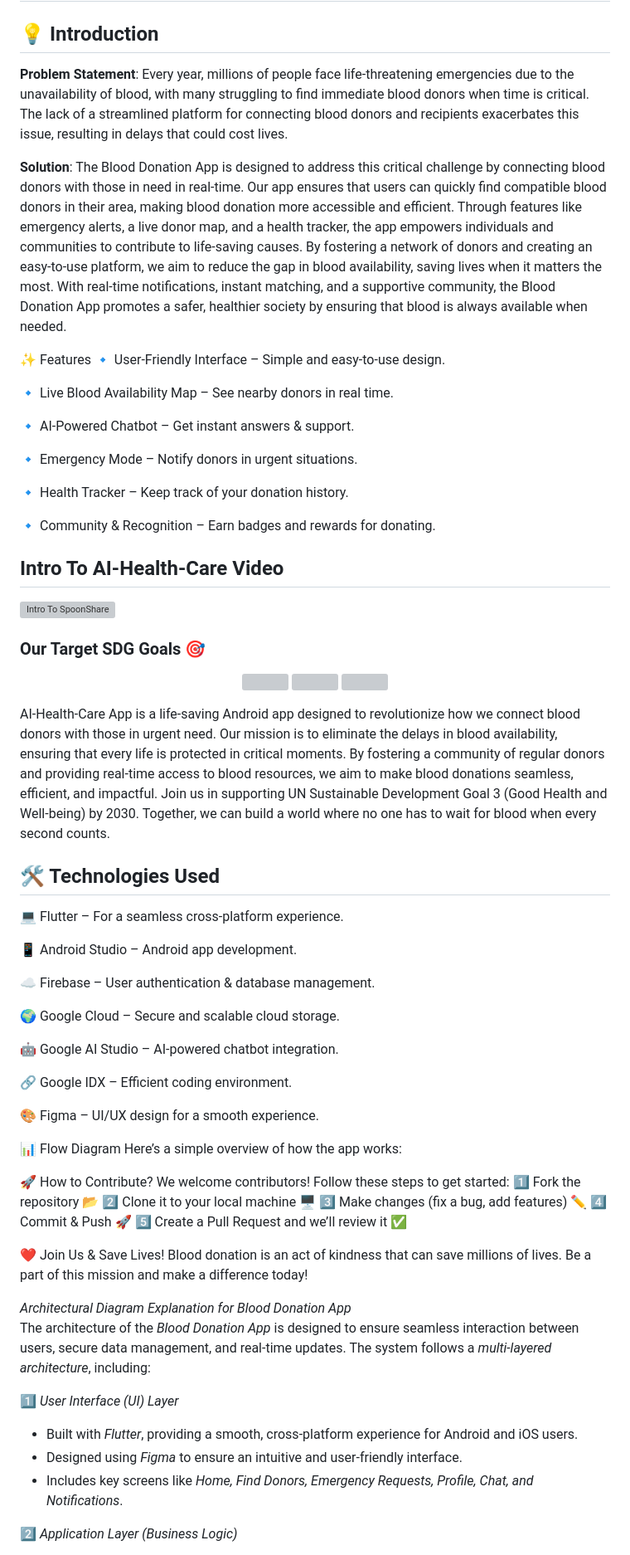
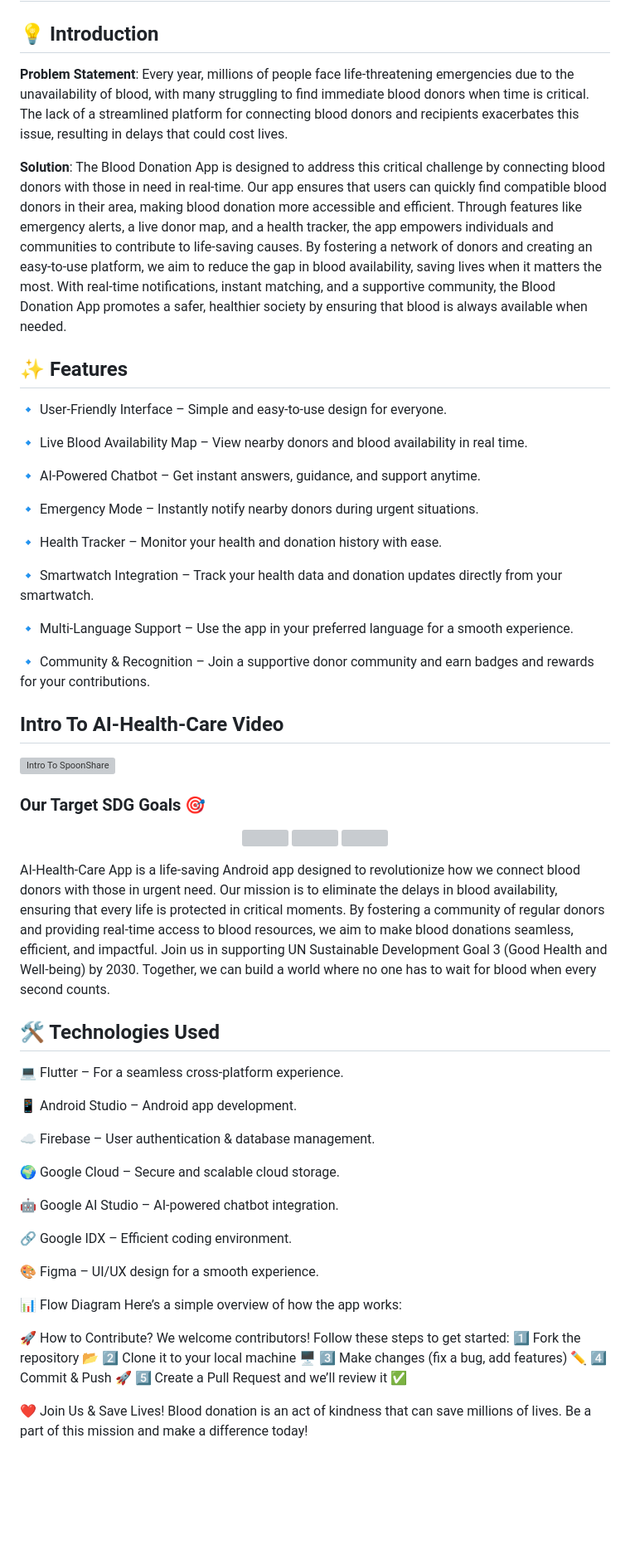
Before and after one commit to aihcaihealthcare/aihealthcare-development, a Markdown page: README.md, the part around the change printed below. Shown: that part at 83% size. Rendered like a GitHub page; blank space fills up the shorter version; grey boxes are pictures that could not be loaded.

```diff
--- a/README.md
+++ b/README.md
@@ -2,28 +2,37 @@
 
 ## 💡 Introduction
 
-**Problem Statement**: Every year, millions of people face life-threatening emergencies due to the unavailability of blood, with many struggling to find immediate blood donors when time is critical. The lack of a streamlined platform for connecting blood donors and recipients exacerbates this issue, resulting in delays that could cost lives.
+**Problem Statement**:  Every year, millions of people face life-threatening emergencies due to the unavailability of blood, with many struggling to find immediate blood donors when time is critical. The lack of a streamlined platform for connecting blood donors and recipients exacerbates this issue, resulting in delays that could cost lives.
 
-**Solution**: The Blood Donation App is designed to address this critical challenge by connecting blood donors with those in need in real-time. Our app ensures that users can quickly find compatible blood donors in their area, making blood donation more accessible and efficient. Through features like emergency alerts, a live donor map, and a health tracker, the app empowers individuals and communities to contribute to life-saving causes. By fostering a network of donors and creating an easy-to-use platform, we aim to reduce the gap in blood availability, saving lives when it matters the most.
+**Solution**:  The Blood Donation App is designed to address this critical challenge by connecting blood donors with those in need in real-time. Our app ensures that users can quickly find compatible blood donors in their area, making blood donation more accessible and efficient. Through features like emergency alerts, a live donor map, and a health tracker, the app empowers individuals and communities to contribute to life-saving causes. By fostering a network of donors and creating an easy-to-use platform, we aim to reduce the gap in blood availability, saving lives when it matters the most.
 With real-time notifications, instant matching, and a supportive community, the Blood Donation App promotes a safer, healthier society by ensuring that blood is always available when needed.
 
-✨ Features
-🔹 User-Friendly Interface – Simple and easy-to-use design.
 
-🔹 Live Blood Availability Map – See nearby donors in real time.
 
-🔹 AI-Powered Chatbot – Get instant answers & support.
 
-🔹 Emergency Mode – Notify donors in urgent situations.
+## ✨ Features
+🔹 User-Friendly Interface – Simple and easy-to-use design for everyone.
 
-🔹 Health Tracker – Keep track of your donation history.
+🔹 Live Blood Availability Map – View nearby donors and blood availability in real time.
 
-🔹 Community & Recognition – Earn badges and rewards for donating.
+🔹 AI-Powered Chatbot – Get instant answers, guidance, and support anytime.
+
+🔹 Emergency Mode – Instantly notify nearby donors during urgent situations.
+
+🔹 Health Tracker – Monitor your health and donation history with ease.
+
+🔹 Smartwatch Integration – Track your health data and donation updates directly from your smartwatch.
+
+🔹 Multi-Language Support – Use the app in your preferred language for a smooth experience.
+
+🔹 Community & Recognition – Join a supportive donor community and earn badges and rewards for your contributions.
+
 
 ## Intro To AI-Health-Care Video
 
 [![Intro To SpoonShare](https://i.imghippo.com/files/fTnl6839vIo.png)
 ](https://youtu.be/fagBxXos7xE?si=9cu-mIE4HgC6I54P)
+
 
 ### Our Target SDG Goals 🎯
 
@@ -34,8 +43,9 @@ With real-time notifications, instant matching, and a supportive community, the
 </p>
 AI-Health-Care App is a life-saving Android app designed to revolutionize how we connect blood donors with those in urgent need. Our mission is to eliminate the delays in blood availability, ensuring that every life is protected in critical moments. By fostering a community of regular donors and providing real-time access to blood resources, we aim to make blood donations seamless, efficient, and impactful. Join us in supporting UN Sustainable Development Goal 3 (Good Health and Well-being) by 2030. Together, we can build a world where no one has to wait for blood when every second counts.
 
+
+
 ## 🛠️ Technologies Used
-
 💻 Flutter – For a seamless cross-platform experience.
 
 📱 Android Studio – Android app development.
@@ -49,6 +59,9 @@ AI-Health-Care App is a life-saving Android app designed to revolutionize how we
 🔗 Google IDX – Efficient coding environment.
 
 🎨 Figma – UI/UX design for a smooth experience.
+
+
+
 
 📊 Flow Diagram
 Here’s a simple overview of how the app works:
@@ -64,14 +77,7 @@ We welcome contributors! Follow these steps to get started:
 ❤️ Join Us & Save Lives!
 Blood donation is an act of kindness that can save millions of lives. Be a part of this mission and make a difference today!
 
-_Architectural Diagram Explanation for Blood Donation App_
-The architecture of the _Blood Donation App_ is designed to ensure seamless interaction between users, secure data management, and real-time updates. The system follows a _multi-layered architecture_, including:
 
-1️⃣ _User Interface (UI) Layer_
 
-- Built with _Flutter_, providing a smooth, cross-platform experience for Android and iOS users.
-- Designed using _Figma_ to ensure an intuitive and user-friendly interface.
-- Includes key screens like _Home, Find Donors, Emergency Requests, Profile, Chat, and Notifications_.
 
-2️⃣ _Application Layer (Business Logic)_
 
```
Also changed, not shown: other parts of README.md (+96 -100 lines).
